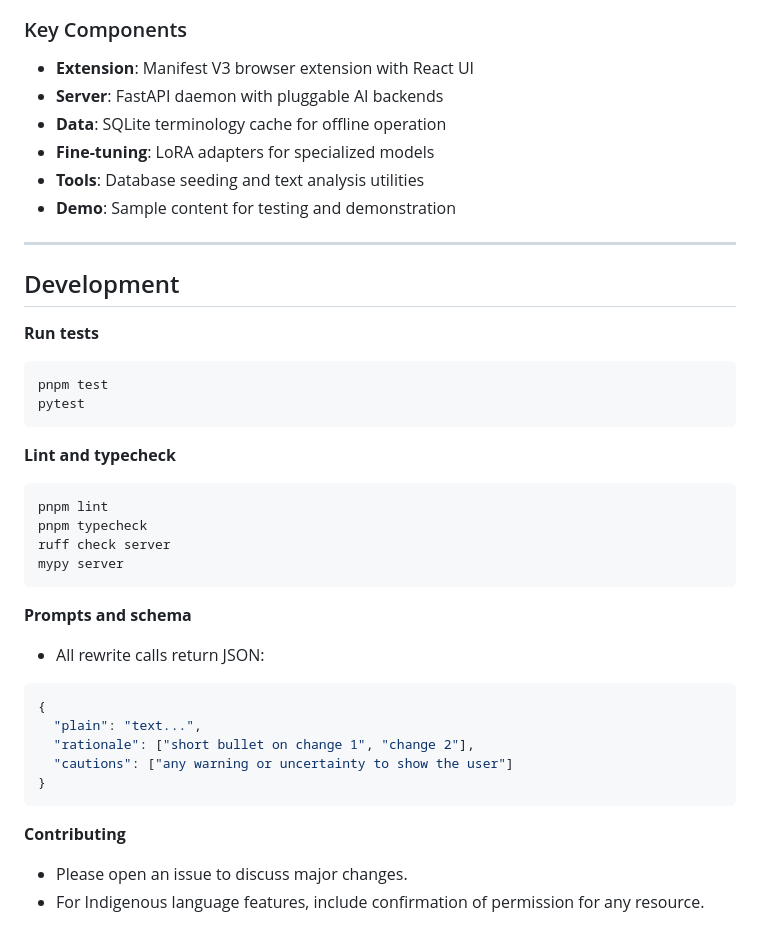
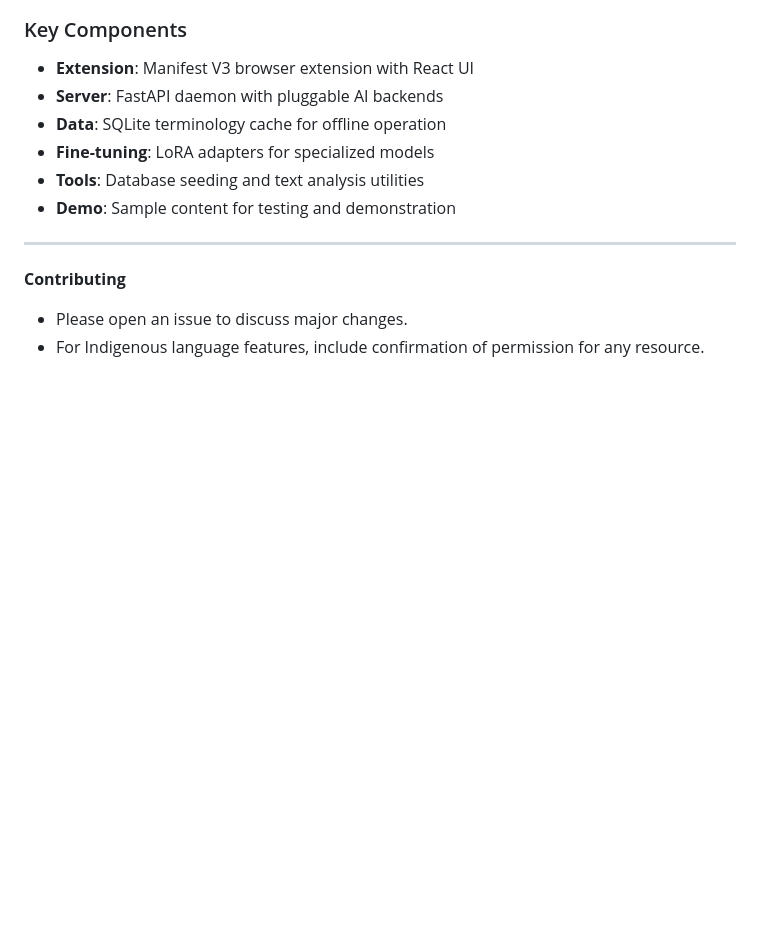
Before and after one commit to djleamen/MapleClear, a Markdown page: README.md, the part around one of its changes. Drawn GitHub-style; blank space fills up the shorter version.

````diff
--- a/README.md
+++ b/README.md
@@ -336,36 +206,6 @@ mapleclear/
 - **Demo**: Sample content for testing and demonstration
 
 ---
-
-## Development
-
-**Run tests**
-
-```bash
-pnpm test
-pytest
-```
-
-**Lint and typecheck**
-
-```bash
-pnpm lint
-pnpm typecheck
-ruff check server
-mypy server
-```
-
-**Prompts and schema**
-
-* All rewrite calls return JSON:
-
-```json
-{
-  "plain": "text...",
-  "rationale": ["short bullet on change 1", "change 2"],
-  "cautions": ["any warning or uncertainty to show the user"]
-}
-```
 
 **Contributing**
 
````
Also changed, not shown: other parts of README.md (+6 -136 lines).
